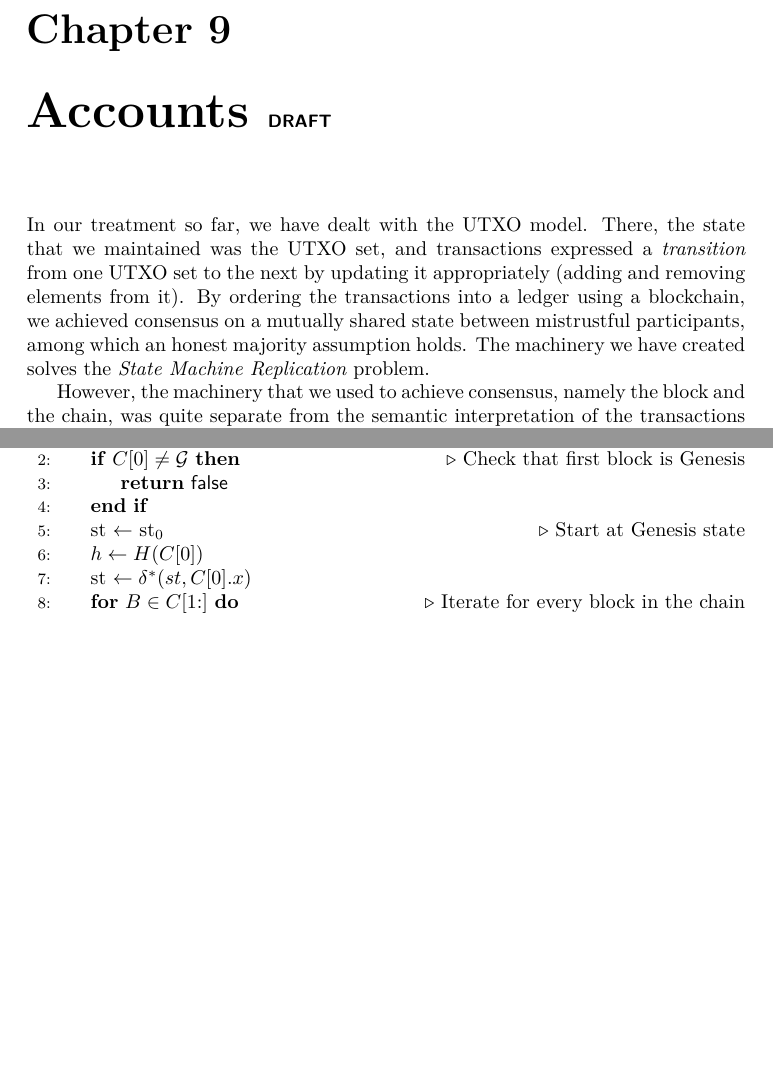
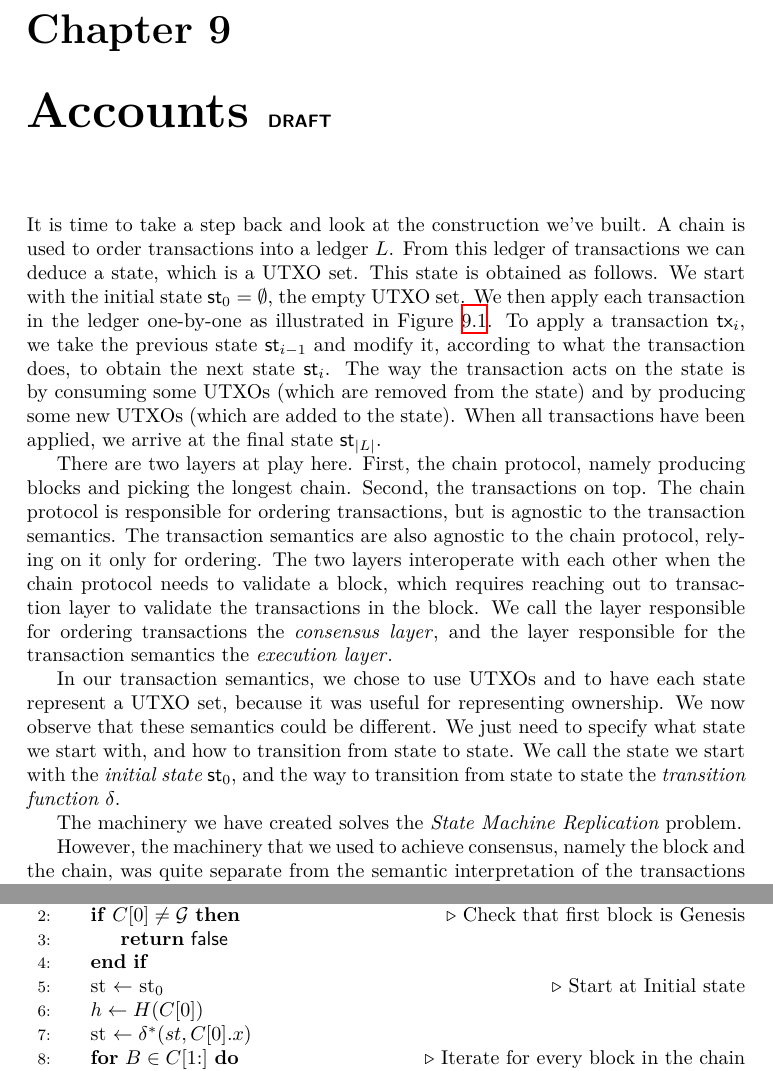
Before and after one commit to dionyziz/blockchain-book, a LaTeX thesis (blockchain-foundations.tex, which reads 12-earnest.tex, chapter-10.tex): two parts of pages 121 and 142 of 166, joined at a grey line, cut so that both start at the same text, the shorter picture padded with empty space. Compiled offline with XeLaTeX.

Commit message:
Start polishing chapter on accounts

```diff
--- a/12-earnest.tex
+++ b/12-earnest.tex
@@ -287,7 +287,7 @@ This algorithm is used to validate a block, it is called in line 4 of the longes
         \If{$C[0] \neq \mathcal{G}$} \Comment{Check that first block is Genesis}
             \State\Return$\false$
         \EndIf
-        \State st $\leftarrow$ st$_0$ \Comment{Start at Genesis state}
+        \State st $\leftarrow$ st$_0$ \Comment{Start at Initial state}
         \State $h \leftarrow H(C[0])$
         \State st $\leftarrow \delta^*(st, C[0].x)$
         \For{$B \in C[1{:}]$} \Comment{Iterate for every block in the chain}
--- a/chapter-10.tex
+++ b/chapter-10.tex
@@ -1,11 +1,40 @@
 \chapter{Accounts \small{\textsf{DRAFT}}}\label{chapter.accounts}
 
-In our treatment so far, we have dealt with the UTXO model. There, the state
-that we maintained was the UTXO set, and transactions expressed a \emph{transition}
-from one UTXO set to the next by updating it appropriately (adding and removing elements from
-it). By ordering the transactions into a ledger using a blockchain, we achieved
-consensus on a mutually shared state between mistrustful participants, among
-which an honest majority assumption holds. The machinery
+It is time to take a step back and look at the construction we've built. A chain
+is used to order transactions into a ledger $L$. From this ledger of transactions we can deduce
+a state, which is a UTXO set. This state is obtained as follows. We start with the initial
+state $\st_0 = \emptyset$, the empty UTXO set. We then apply each transaction in the ledger
+one-by-one as illustrated in \Cref{fig.state-transition}.
+To apply a transaction $\tx_i$, we take the previous state $\st_{i-1}$ and modify
+it, according to what the transaction does, to obtain the next state $\st_i$. The way the
+transaction acts on the state is by consuming some UTXOs (which are removed from the state)
+and by producing some new UTXOs (which are added to the state). When all transactions have been
+applied, we arrive at the final state $\st_{|L|}$.
+
+There are two layers at play here. First, the chain protocol, namely producing blocks and
+picking the longest chain. Second, the transactions on top. The chain protocol is responsible
+for ordering transactions, but is agnostic to the transaction semantics. The transaction semantics
+are also agnostic to the chain protocol, relying on it only for ordering. The two layers interoperate
+with each other when the chain protocol needs to validate a block, which requires reaching out to
+transaction layer to validate the transactions in the block.
+We call the layer responsible for ordering transactions the \emph{consensus layer}\index{Consensus Layer},
+and the layer responsible for the transaction semantics the \emph{execution layer}\index{Execution Layer}.
+
+In our transaction semantics, we chose to use UTXOs and to have each state represent a UTXO set,
+because it was useful for representing ownership. We now observe that these semantics could be
+different. We just need to specify what state we start with, and how to transition from state to state.
+We call the state we start with the \emph{initial state} $\st_0$, and the way to transition from state
+to state the \emph{transition function} $\delta$.
+
+% * The format of the state is implicit (from $\delta$)
+% * All parties agree on st_0, \delta
+% * Write UTXO \delta / st_0 as pseudocode
+% * Write accounts \delta / st_0 as pseudocode
+
+% what the state format is, the initial state, and the
+% way each transaction acts on the state.
+
+The machinery
 we have created solves the \emph{State Machine Replication}\index{State Machine Replication}
 problem.
 
```
Also changed, not shown: 05-chain.tex (+2 -2 lines), consensus.tex (+1 -1 lines), 12-earnest.tex (2 more changed lines), chapter-10.tex (6 more changed lines).
